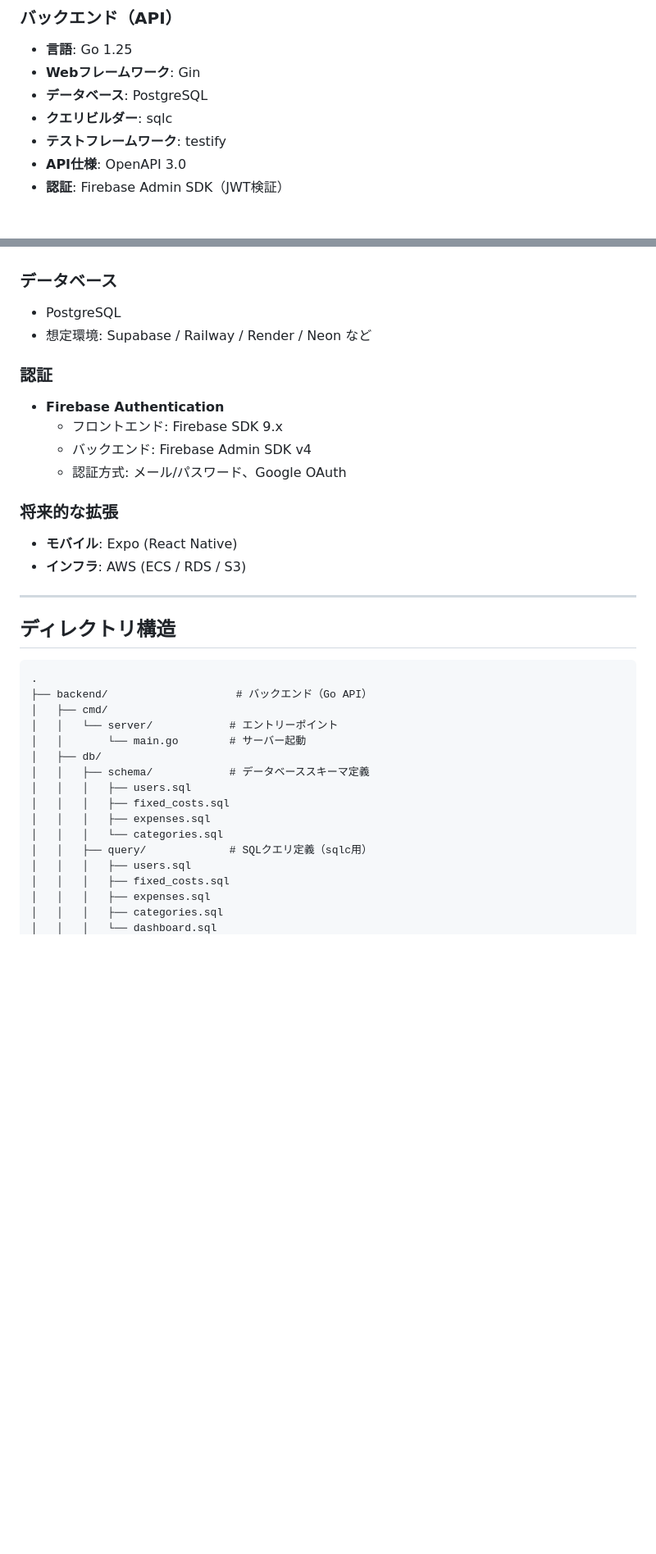
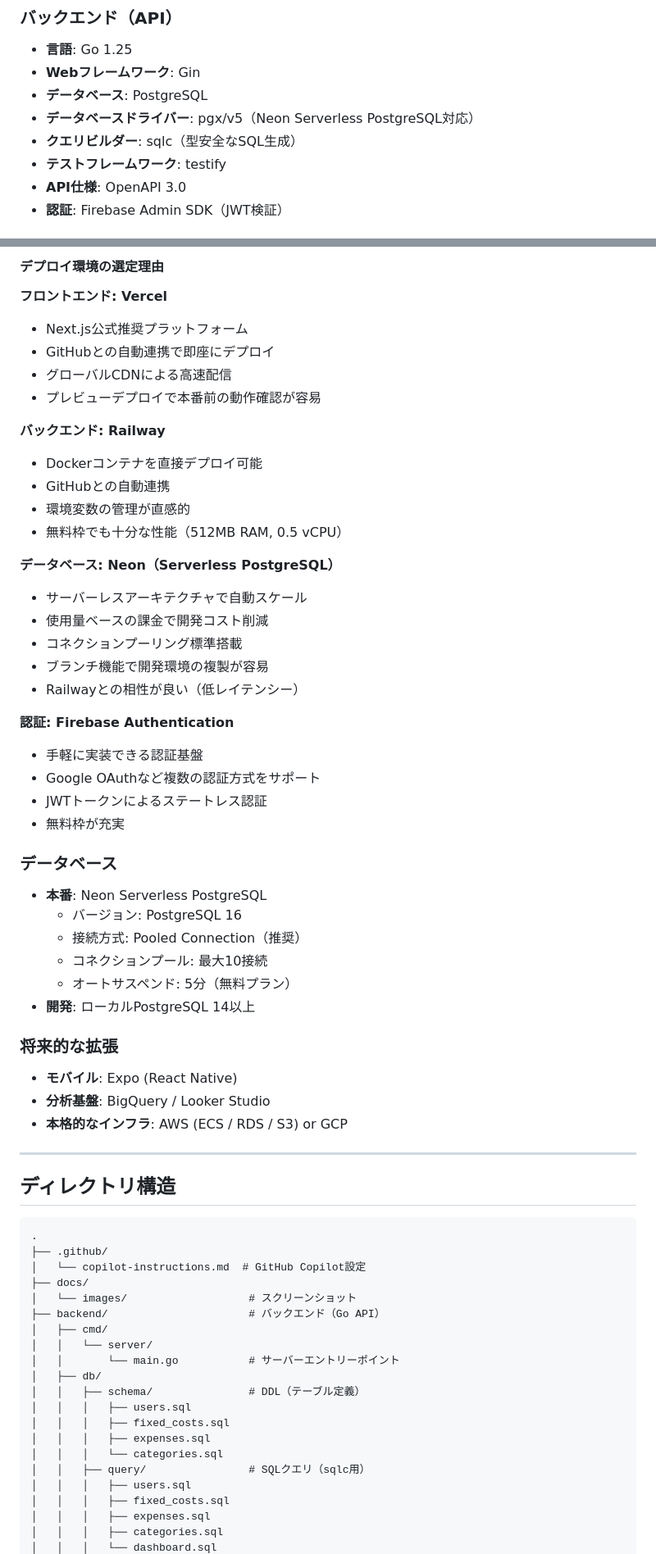
Before and after one commit to nt624/money-buddy, a Markdown page: README.md, 2 parts joined by grey strips. Shown at 82% size. Rendered like a GitHub page; blank space fills up the shorter version.

````diff
--- a/README.md
+++ b/README.md
@@ -213,7 +219,8 @@ _スマートフォンでも快適に操作可能_
 - **言語**: Go 1.25
 - **Webフレームワーク**: Gin
 - **データベース**: PostgreSQL
-- **クエリビルダー**: sqlc
+- **データベースドライバー**: pgx/v5（Neon Serverless PostgreSQL対応）
+- **クエリビルダー**: sqlc（型安全なSQL生成）
 - **テストフレームワーク**: testify
 - **API仕様**: OpenAPI 3.0
 - **認証**: Firebase Admin SDK（JWT検証）
@@ -221,16 +244,43 @@ _スマートフォンでも快適に操作可能_
+#### デプロイ環境の選定理由
+
+**フロントエンド: Vercel**
+- Next.js公式推奨プラットフォーム
+- GitHubとの自動連携で即座にデプロイ
+- グローバルCDNによる高速配信
+- プレビューデプロイで本番前の動作確認が容易
+
+**バックエンド: Railway**
+- Dockerコンテナを直接デプロイ可能
+- GitHubとの自動連携
+- 環境変数の管理が直感的
+- 無料枠でも十分な性能（512MB RAM, 0.5 vCPU）
+
+**データベース: Neon（Serverless PostgreSQL）**
+- サーバーレスアーキテクチャで自動スケール
+- 使用量ベースの課金で開発コスト削減
+- コネクションプーリング標準搭載
+- ブランチ機能で開発環境の複製が容易
+- Railwayとの相性が良い（低レイテンシー）
+
+**認証: Firebase Authentication**
+- 手軽に実装できる認証基盤
+- Google OAuthなど複数の認証方式をサポート
+- JWTトークンによるステートレス認証
+- 無料枠が充実
+
 ### データベース
-- PostgreSQL
-- 想定環境: Supabase / Railway / Render / Neon など
+- **本番**: Neon Serverless PostgreSQL
+  - バージョン: PostgreSQL 16
+  - 接続方式: Pooled Connection（推奨）
+  - コネクションプール: 最大10接続
+  - オートサスペンド: 5分（無料プラン）
+- **開発**: ローカルPostgreSQL 14以上
 
-### 認証
-- **Firebase Authentication**
-  - フロントエンド: Firebase SDK 9.x
-  - バックエンド: Firebase Admin SDK v4
-  - 認証方式: メール/パスワード、Google OAuth
 
 ### 将来的な拡張
 - **モバイル**: Expo (React Native)
-- **インフラ**: AWS (ECS / RDS / S3)
+- **分析基盤**: BigQuery / Looker Studio
+- **本格的なインフラ**: AWS (ECS / RDS / S3) or GCP
 
 ---
 
@@ -238,17 +288,21 @@ _スマートフォンでも快適に操作可能_
 
 ```
 .
-├── backend/                    # バックエンド（Go API）
+├── .github/
+│   └── copilot-instructions.md  # GitHub Copilot設定
+├── docs/
+│   └── images/                   # スクリーンショット
+├── backend/                      # バックエンド（Go API）
 │   ├── cmd/
-│   │   └── server/            # エントリーポイント
-│   │       └── main.go        # サーバー起動
+│   │   └── server/
+│   │       └── main.go           # サーバーエントリーポイント
 │   ├── db/
-│   │   ├── schema/            # データベーススキーマ定義
+│   │   ├── schema/               # DDL（テーブル定義）
 │   │   │   ├── users.sql
 │   │   │   ├── fixed_costs.sql
 │   │   │   ├── expenses.sql
 │   │   │   └── categories.sql
-│   │   ├── query/             # SQLクエリ定義（sqlc用）
+│   │   ├── query/                # SQLクエリ（sqlc用）
 │   │   │   ├── users.sql
 │   │   │   ├── fixed_costs.sql
 │   │   │   ├── expenses.sql
````
Also changed, not shown: other parts of README.md (+87 -27 lines).
